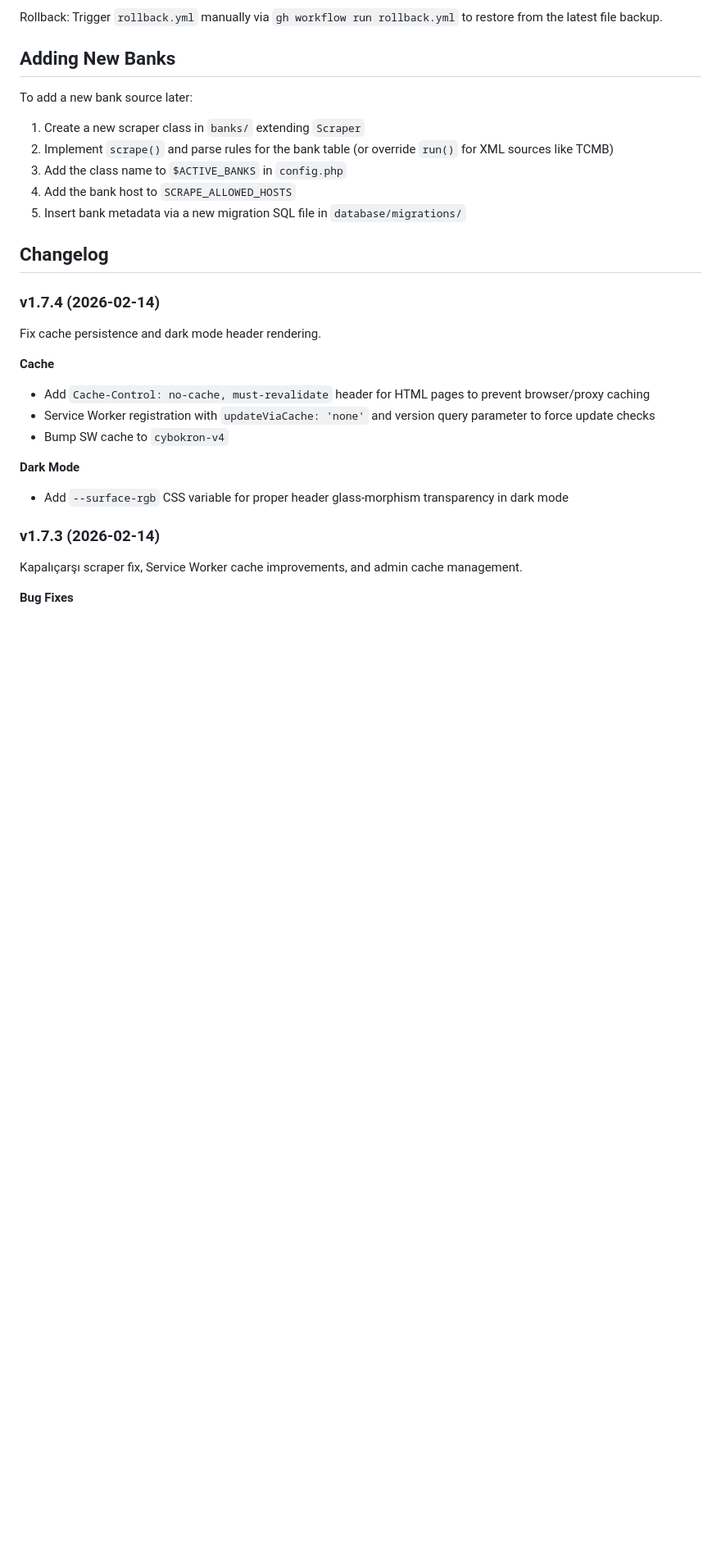
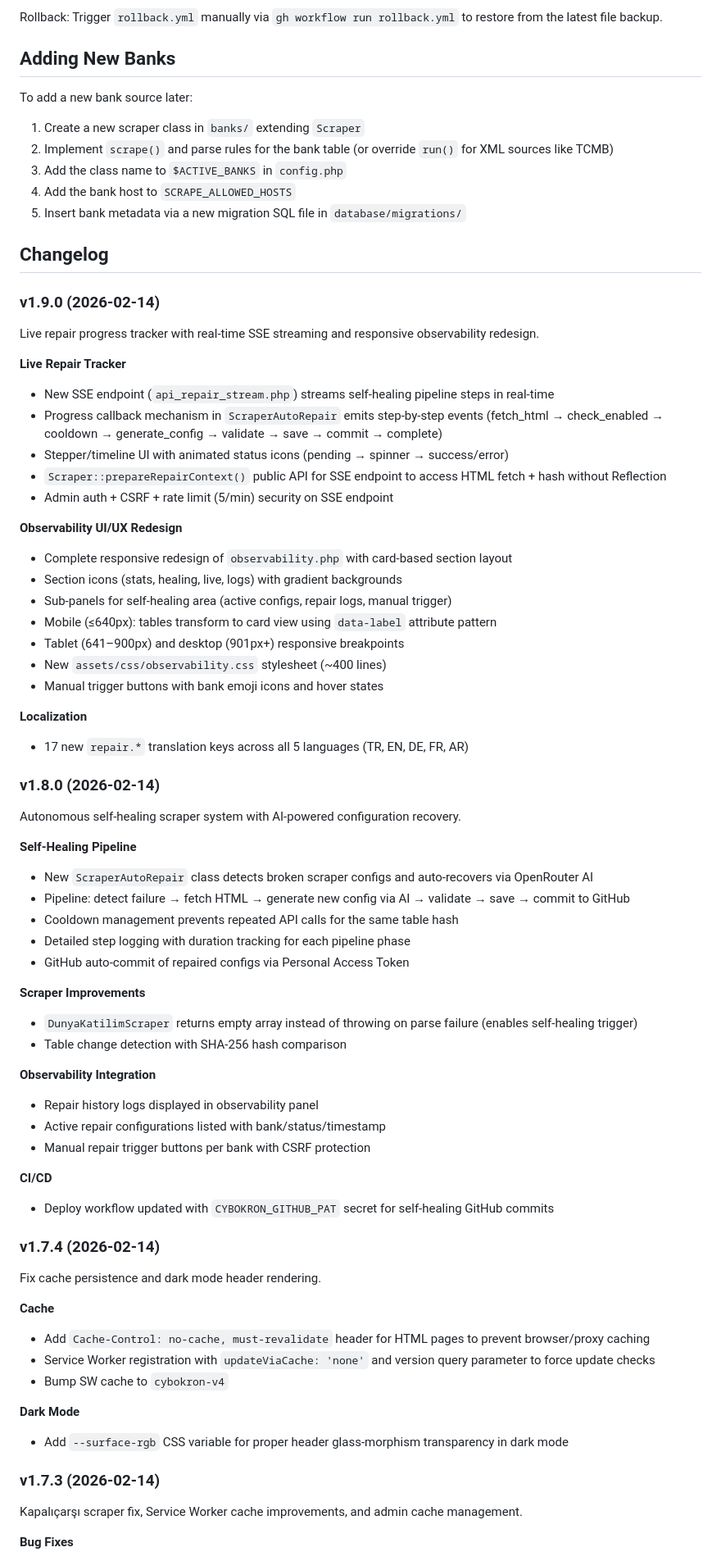
Before and after one commit to ercanatay/cybokron-exchange-rate-and-portfolio-tracking, a Markdown page: README.md, the part around one of its changes. Shown at 82% size. GitHub-like rendering; blank space fills up the shorter version.

Commit message:
Update README and add CHANGELOG.md for v1.8.0 and v1.9.0
Co-Authored-By: Claude Opus 4.6 <noreply@anthropic.com>

```diff
--- a/README.md
+++ b/README.md
@@ -254,6 +257,52 @@ To add a new bank source later:
 5. Insert bank metadata via a new migration SQL file in `database/migrations/`
 
 ## Changelog
+
+### v1.9.0 (2026-02-14)
+
+Live repair progress tracker with real-time SSE streaming and responsive observability redesign.
+
+**Live Repair Tracker**
+- New SSE endpoint (`api_repair_stream.php`) streams self-healing pipeline steps in real-time
+- Progress callback mechanism in `ScraperAutoRepair` emits step-by-step events (fetch_html → check_enabled → cooldown → generate_config → validate → save → commit → complete)
+- Stepper/timeline UI with animated status icons (pending → spinner → success/error)
+- `Scraper::prepareRepairContext()` public API for SSE endpoint to access HTML fetch + hash without Reflection
+- Admin auth + CSRF + rate limit (5/min) security on SSE endpoint
+
+**Observability UI/UX Redesign**
+- Complete responsive redesign of `observability.php` with card-based section layout
+- Section icons (stats, healing, live, logs) with gradient backgrounds
+- Sub-panels for self-healing area (active configs, repair logs, manual trigger)
+- Mobile (≤640px): tables transform to card view using `data-label` attribute pattern
+- Tablet (641–900px) and desktop (901px+) responsive breakpoints
+- New `assets/css/observability.css` stylesheet (~400 lines)
+- Manual trigger buttons with bank emoji icons and hover states
+
+**Localization**
+- 17 new `repair.*` translation keys across all 5 languages (TR, EN, DE, FR, AR)
+
+### v1.8.0 (2026-02-14)
+
+Autonomous self-healing scraper system with AI-powered configuration recovery.
+
+**Self-Healing Pipeline**
+- New `ScraperAutoRepair` class detects broken scraper configs and auto-recovers via OpenRouter AI
+- Pipeline: detect failure → fetch HTML → generate new config via AI → validate → save → commit to GitHub
+- Cooldown management prevents repeated API calls for the same table hash
+- Detailed step logging with duration tracking for each pipeline phase
+- GitHub auto-commit of repaired configs via Personal Access Token
+
+**Scraper Improvements**
+- `DunyaKatilimScraper` returns empty array instead of throwing on parse failure (enables self-healing trigger)
+- Table change detection with SHA-256 hash comparison
+
+**Observability Integration**
+- Repair history logs displayed in observability panel
+- Active repair configurations listed with bank/status/timestamp
+- Manual repair trigger buttons per bank with CSRF protection
+
+**CI/CD**
+- Deploy workflow updated with `CYBOKRON_GITHUB_PAT` secret for self-healing GitHub commits
 
 ### v1.7.4 (2026-02-14)
 
```
Also changed, not shown: other parts of README.md (+5 -2 lines), CHANGELOG.md (added, +228 -0 lines).
